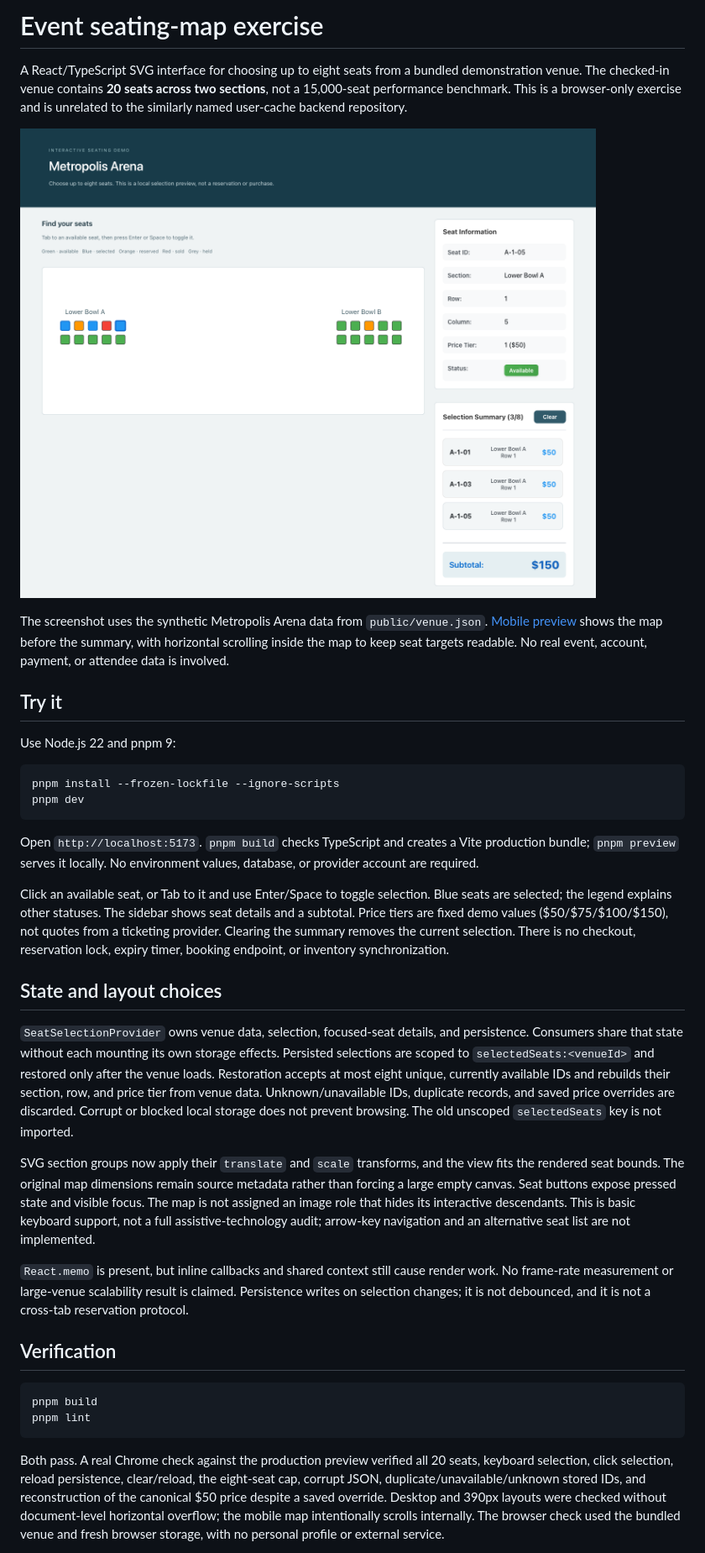
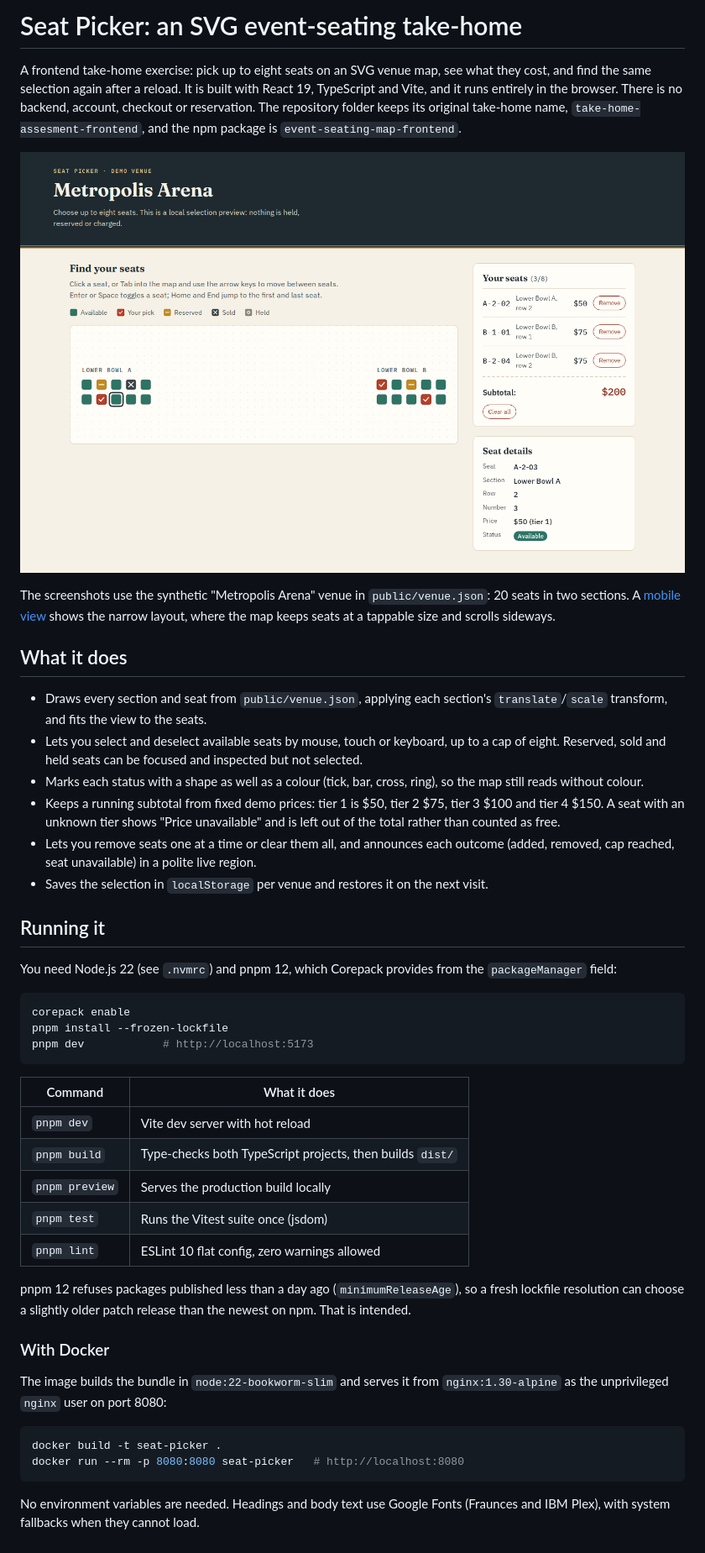
Before and after one commit to dev-nezuko/take-home-assesment-frontend, a Markdown page: README.md, the part around one of its changes. Shown at 84% size. Rendered like a GitHub page; pictures changed too: docs/screenshots/seating-desktop.png (added), docs/seating-desktop.png (deleted).

````diff
--- a/README.md
+++ b/README.md
@@ -1,38 +1,48 @@
-# Event seating-map exercise
+# Seat Picker: an SVG event-seating take-home
 
-A React/TypeScript SVG interface for choosing up to eight seats from a bundled demonstration venue. The checked-in venue contains **20 seats across two sections**, not a 15,000-seat performance benchmark. This is a browser-only exercise and is unrelated to the similarly named user-cache backend repository.
+A frontend take-home exercise: pick up to eight seats on an SVG venue map, see what they cost, and find the same selection again after a reload. It is built with React 19, TypeScript and Vite, and it runs entirely in the browser. There is no backend, account, checkout or reservation. The repository folder keeps its original take-home name, `take-home-assesment-frontend`, and the npm package is `event-seating-map-frontend`.
 
-![Bundled venue with three selected seats](docs/seating-desktop.png)
+![Desktop view: three seats selected in the bundled demo venue, with the summary and seat details alongside](docs/screenshots/seating-desktop.png)
 
-The screenshot uses the synthetic Metropolis Arena data from `public/venue.json`. [Mobile preview](docs/seating-mobile.png) shows the map before the summary, with horizontal scrolling inside the map to keep seat targets readable. No real event, account, payment, or attendee data is involved.
+The screenshots use the synthetic "Metropolis Arena" venue in `public/venue.json`: 20 seats in two sections. A [mobile view](docs/screenshots/seating-mobile.png) shows the narrow layout, where the map keeps seats at a tappable size and scrolls sideways.
 
-## Try it
+## What it does
 
-Use Node.js 22 and pnpm 9:
+- Draws every section and seat from `public/venue.json`, applying each section's `translate`/`scale` transform, and fits the view to the seats.
+- Lets you select and deselect available seats by mouse, touch or keyboard, up to a cap of eight. Reserved, sold and held seats can be focused and inspected but not selected.
+- Marks each status with a shape as well as a colour (tick, bar, cross, ring), so the map still reads without colour.
+- Keeps a running subtotal from fixed demo prices: tier 1 is $50, tier 2 $75, tier 3 $100 and tier 4 $150. A seat with an unknown tier shows "Price unavailable" and is left out of the total rather than counted as free.
+- Lets you remove seats one at a time or clear them all, and announces each outcome (added, removed, cap reached, seat unavailable) in a polite live region.
+- Saves the selection in `localStorage` per venue and restores it on the next visit.
+
+## Running it
+
+You need Node.js 22 (see `.nvmrc`) and pnpm 12, which Corepack provides from the `packageManager` field:
 
 ```sh
-pnpm install --frozen-lockfile --ignore-scripts
-pnpm dev
+corepack enable
+pnpm install --frozen-lockfile
+pnpm dev            # http://localhost:5173
 ```
 
-Open `http://localhost:5173`. `pnpm build` checks TypeScript and creates a Vite production bundle; `pnpm preview` serves it locally. No environment values, database, or provider account are required.
+| Command        | What it does                                              |
+| -------------- | --------------------------------------------------------- |
+| `pnpm dev`     | Vite dev server with hot reload                           |
+| `pnpm build`   | Type-checks both TypeScript projects, then builds `dist/` |
+| `pnpm preview` | Serves the production build locally                       |
+| `pnpm test`    | Runs the Vitest suite once (jsdom)                        |
+| `pnpm lint`    | ESLint 10 flat config, zero warnings allowed              |
 
-Click an available seat, or Tab to it and use Enter/Space to toggle selection. Blue seats are selected; the legend explains other statuses. The sidebar shows seat details and a subtotal. Price tiers are fixed demo values ($50/$75/$100/$150), not quotes from a ticketing provider. Clearing the summary removes the current selection. There is no checkout, reservation lock, expiry timer, booking endpoint, or inventory synchronization.
+pnpm 12 refuses packages published less than a day ago (`minimumReleaseAge`), so a fresh lockfile resolution can choose a slightly older patch release than the newest on npm. That is intended.
 
-## State and layout choices
+### With Docker
 
-`SeatSelectionProvider` owns venue data, selection, focused-seat details, and persistence. Consumers share that state without each mounting its own storage effects. Persisted selections are scoped to `selectedSeats:<venueId>` and restored only after the venue loads. Restoration accepts at most eight unique, currently available IDs and rebuilds their section, row, and price tier from venue data. Unknown/unavailable IDs, duplicate records, and saved price overrides are discarded. Corrupt or blocked local storage does not prevent browsing. The old unscoped `selectedSeats` key is not imported.
-
-SVG section groups now apply their `translate` and `scale` transforms, and the view fits the rendered seat bounds. The original map dimensions remain source metadata rather than forcing a large empty canvas. Seat buttons expose pressed state and visible focus. The map is not assigned an image role that hides its interactive descendants. This is basic keyboard support, not a full assistive-technology audit; arrow-key navigation and an alternative seat list are not implemented.
-
-`React.memo` is present, but inline callbacks and shared context still cause render work. No frame-rate measurement or large-venue scalability result is claimed. Persistence writes on selection changes; it is not debounced, and it is not a cross-tab reservation protocol.
-
-## Verification
+The image builds the bundle in `node:22-bookworm-slim` and serves it from `nginx:1.30-alpine` as the unprivileged `nginx` user on port 8080:
 
 ```sh
-pnpm build
-pnpm lint
+docker build -t seat-picker .
+docker run --rm -p 8080:8080 seat-picker   # http://localhost:8080
 ```
 
-Both pass. A real Chrome check against the production preview verified all 20 seats, keyboard selection, click selection, reload persistence, clear/reload, the eight-seat cap, corrupt JSON, duplicate/unavailable/unknown stored IDs, and reconstruction of the canonical $50 price despite a saved override. Desktop and 390px layouts were checked without document-level horizontal overflow; the mobile map intentionally scrolls internally. The browser check used the bundled venue and fresh browser storage, with no personal profile or external service.
+No environment variables are needed. Headings and body text use Google Fonts (Fraunces and IBM Plex), with system fallbacks when they cannot load.
 
````
Also changed, not shown: other parts of README.md (+55 -1 lines), docs/screenshots/seating-mobile.png (added), docs/seating-mobile.png (deleted).
